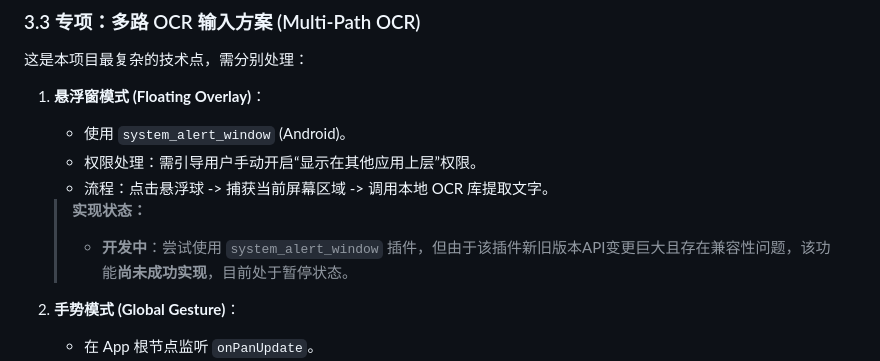
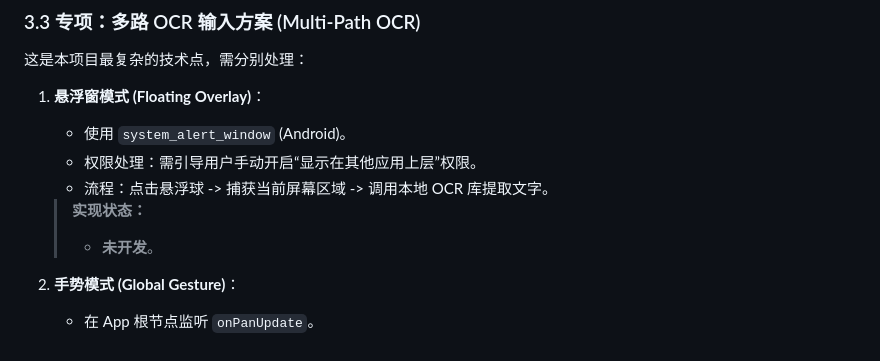
Before and after one commit to XAXinAn/otti-calendar, a Markdown page: 开发文档.md, the part around the change. Drawn GitHub-style.

Commit message:
开发文档

```diff
--- a/开发文档.md
+++ b/开发文档.md
@@ -57,7 +57,7 @@
    - 权限处理：需引导用户手动开启“显示在其他应用上层”权限。
    - 流程：点击悬浮球 -> 捕获当前屏幕区域 -> 调用本地 OCR 库提取文字。
    > **实现状态：**
-   > - **开发中**：尝试使用 `system_alert_window` 插件，但由于该插件新旧版本API变更巨大且存在兼容性问题，该功能**尚未成功实现**，目前处于暂停状态。
+   > - **未开发**。
 
 2. **手势模式 (Global Gesture)**：
    - 在 App 根节点监听 `onPanUpdate`。
```
